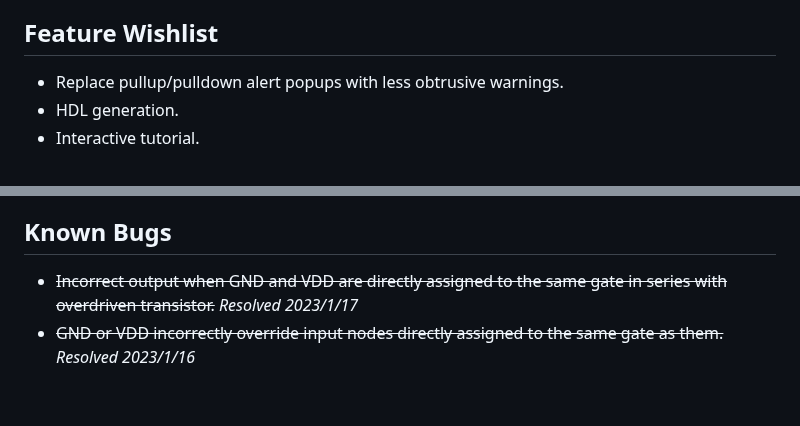
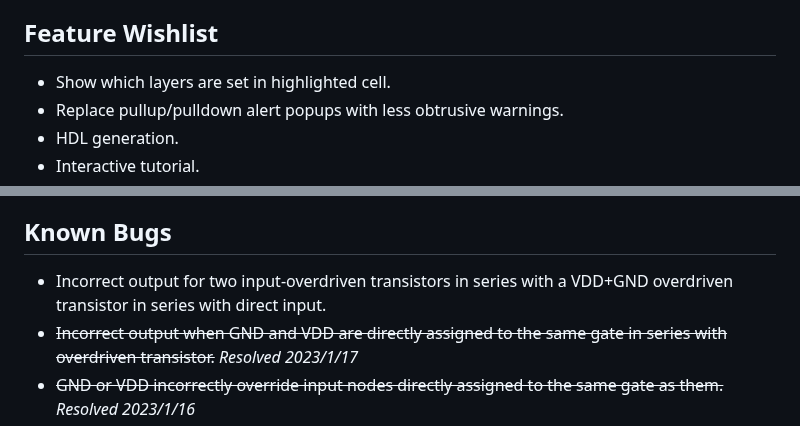
Before and after one commit to NickOveracker/StickDiagrammer, a Markdown page: README.md, 2 parts joined by grey strips. Drawn GitHub-style; blank space fills up the shorter version.

Commit message:
Noting newly-found bug

```diff
--- a/README.md
+++ b/README.md
@@ -19,6 +19,7 @@
 * Software entropy must not increase.
 
 ## Feature Wishlist
+* Show which layers are set in highlighted cell.
 * Replace pullup/pulldown alert popups with less obtrusive warnings.
 * HDL generation.
 * Interactive tutorial.
@@ -50,6 +51,7 @@
 * ~~Knowing that I spelled "accolades" correctly (I don't feel like Googling it)~~ *Resolved 2021/11/20*
 
 ## Known Bugs
+* Incorrect output for two input-overdriven transistors in series with a VDD+GND overdriven transistor in series with direct input.
 * ~~Incorrect output when GND and VDD are directly assigned to the same gate in series with overdriven transistor.~~ *Resolved 2023/1/17*
 * ~~GND or VDD incorrectly override input nodes directly assigned to the same gate as them.~~ *Resolved 2023/1/16*
 * ~~Incorrectly assigns Z for certain configurations of overdriven transistors when X is expected.~~ *Resolved 2023/1/15*
```
